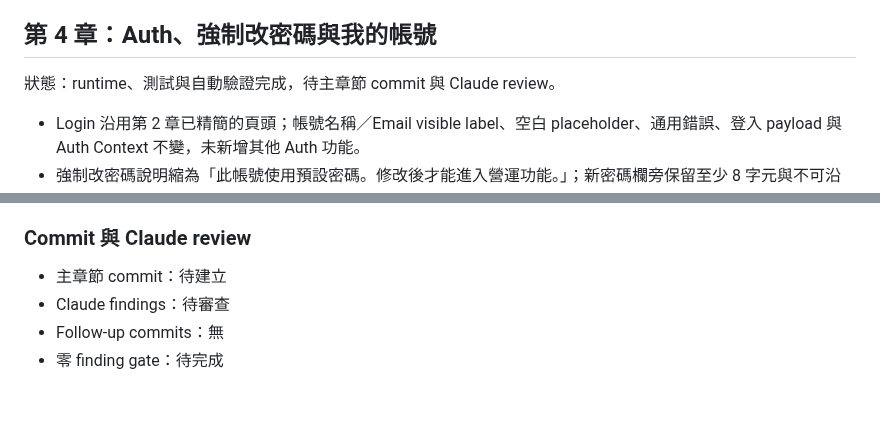
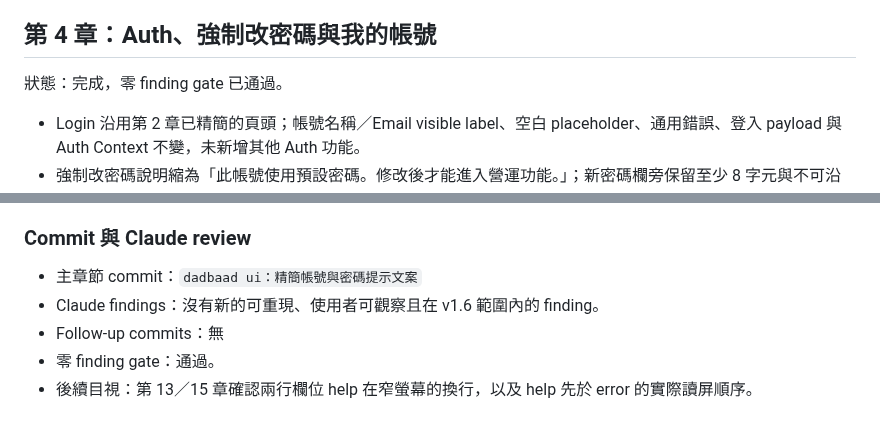
Before and after one commit to ericzhan0819/ERPV2, a Markdown page: docs/v1.6-progress.md, 2 parts joined by grey strips. Rendered like a GitHub page.

Commit message:
docs：完成 v1.6 第 4 章審查紀錄

```diff
--- a/docs/v1.6-progress.md
+++ b/docs/v1.6-progress.md
@@ -181,7 +181,7 @@ git diff -- backend frontend/src/api frontend/src/types frontend/package.json fr
 
 ## 第 4 章：Auth、強制改密碼與我的帳號
 
-狀態：runtime、測試與自動驗證完成，待主章節 commit 與 Claude review。
+狀態：完成，零 finding gate 已通過。
 
 - Login 沿用第 2 章已精簡的頁頭；帳號名稱／Email visible label、空白 placeholder、通用錯誤、登入 payload 與 Auth Context 不變，未新增其他 Auth 功能。
 - 強制改密碼說明縮為「此帳號使用預設密碼。修改後才能進入營運功能。」；新密碼欄旁保留至少 8 字元與不可沿用目前密碼。
@@ -216,7 +216,8 @@ git diff -- backend frontend/src/api frontend/src/types frontend/package.json fr
 
 ### Commit 與 Claude review
 
-- 主章節 commit：待建立
-- Claude findings：待審查
+- 主章節 commit：`dadbaad ui：精簡帳號與密碼提示文案`
+- Claude findings：沒有新的可重現、使用者可觀察且在 v1.6 範圍內的 finding。
 - Follow-up commits：無
-- 零 finding gate：待完成
+- 零 finding gate：通過。
+- 後續目視：第 13／15 章確認兩行欄位 help 在窄螢幕的換行，以及 help 先於 error 的實際讀屏順序。
```
